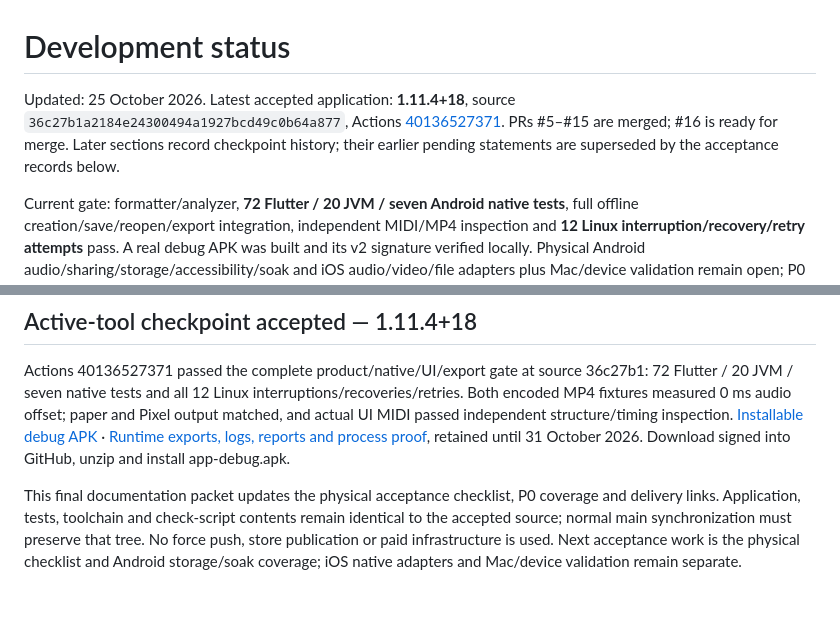
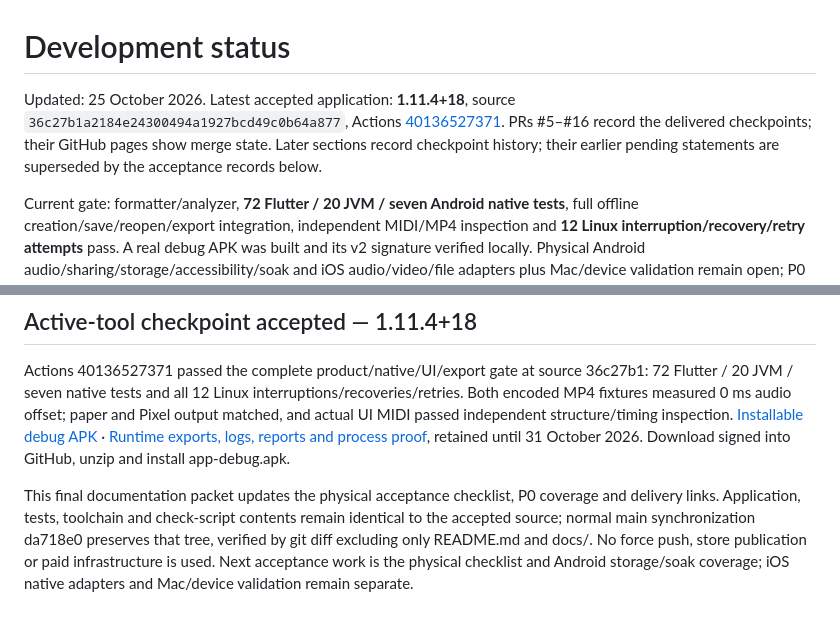
Before and after one commit to Imran-shisheo/DrawMusic, a Markdown page: docs/DEVELOPMENT-STATUS.md, 2 parts joined by grey strips. Rendered like a GitHub page.

Commit message:
Record identical tested application tree after main synchronization

```diff
--- a/docs/DEVELOPMENT-STATUS.md
+++ b/docs/DEVELOPMENT-STATUS.md
@@ -1,6 +1,6 @@
 # Development status
 
-Updated: 25 October 2026. Latest accepted application: **1.11.4+18**, source `36c27b1a2184e24300494a1927bcd49c0b64a877`, Actions [40136527371](https://github.com/Imran-shisheo/DrawMusic/actions/runs/40136527371). PRs #5–#15 are merged; #16 is ready for merge. Later sections record checkpoint history; their earlier pending statements are superseded by the acceptance records below.
+Updated: 25 October 2026. Latest accepted application: **1.11.4+18**, source `36c27b1a2184e24300494a1927bcd49c0b64a877`, Actions [40136527371](https://github.com/Imran-shisheo/DrawMusic/actions/runs/40136527371). PRs #5–#16 record the delivered checkpoints; their GitHub pages show merge state. Later sections record checkpoint history; their earlier pending statements are superseded by the acceptance records below.
 
 Current gate: formatter/analyzer, **72 Flutter / 20 JVM / seven Android native tests**, full offline creation/save/reopen/export integration, independent MIDI/MP4 inspection and **12 Linux interruption/recovery/retry attempts** pass. A real debug APK was built and its v2 signature verified locally. Physical Android audio/sharing/storage/accessibility/soak and iOS audio/video/file adapters plus Mac/device validation remain open; P0 completion is not claimed.
 
@@ -247,4 +247,4 @@ PR #15 merged as 3ef31f3 after Actions 40135442527 passed 71 Flutter / 20 JVM /
 
 Actions 40136527371 passed the complete product/native/UI/export gate at source 36c27b1: 72 Flutter / 20 JVM / seven native tests and all 12 Linux interruptions/recoveries/retries. Both encoded MP4 fixtures measured 0 ms audio offset; paper and Pixel output matched, and actual UI MIDI passed independent structure/timing inspection. [Installable debug APK](https://github.com/Imran-shisheo/DrawMusic/actions/runs/40136527371/artifacts/12577266354) · [Runtime exports, logs, reports and process proof](https://github.com/Imran-shisheo/DrawMusic/actions/runs/40136527371/artifacts/12577302067), retained until 31 October 2026. Download signed into GitHub, unzip and install app-debug.apk.
 
-This final documentation packet updates the physical acceptance checklist, P0 coverage and delivery links. Application, tests, toolchain and check-script contents remain identical to the accepted source; normal main synchronization must preserve that tree. No force push, store publication or paid infrastructure is used. Next acceptance work is the physical checklist and Android storage/soak coverage; iOS native adapters and Mac/device validation remain separate.
+This final documentation packet updates the physical acceptance checklist, P0 coverage and delivery links. Application, tests, toolchain and check-script contents remain identical to the accepted source; normal main synchronization da718e0 preserves that tree, verified by git diff excluding only README.md and docs/. No force push, store publication or paid infrastructure is used. Next acceptance work is the physical checklist and Android storage/soak coverage; iOS native adapters and Mac/device validation remain separate.
```
